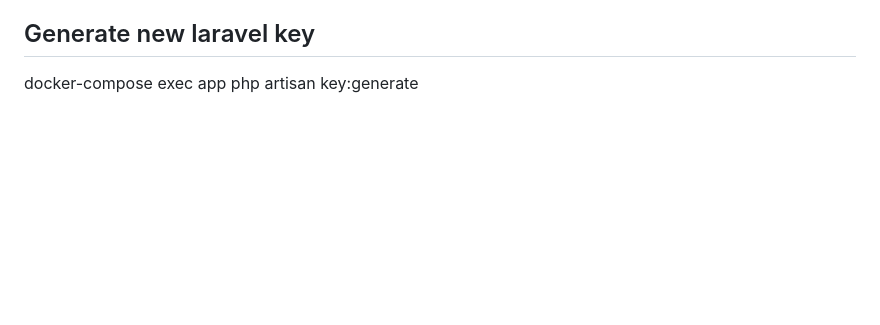
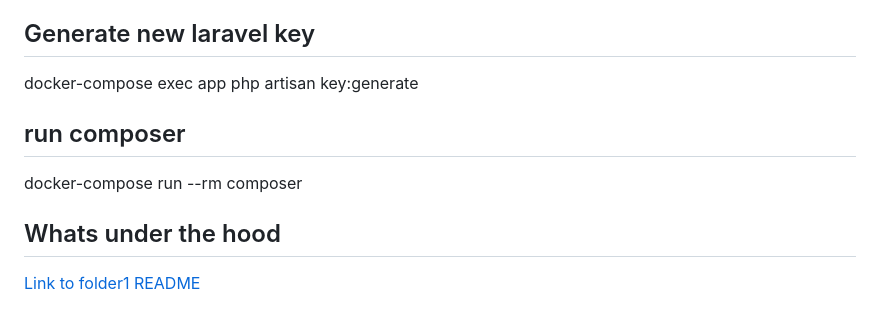
Before and after one commit to tiago-gomes/thinkerlist, a Markdown page: README.md, the part around the change. Rendered like a GitHub page; blank space fills up the shorter version.

```diff
--- a/README.md
+++ b/README.md
@@ -60,3 +60,9 @@ docker-compose exec app chown -R www-data:www-data storage
 
 ## Generate new laravel key
 docker-compose exec app php artisan key:generate
+
+## run composer
+docker-compose run --rm composer <package>
+
+## Whats under the hood
+[Link to folder1 README](folder1/README.md)
```
